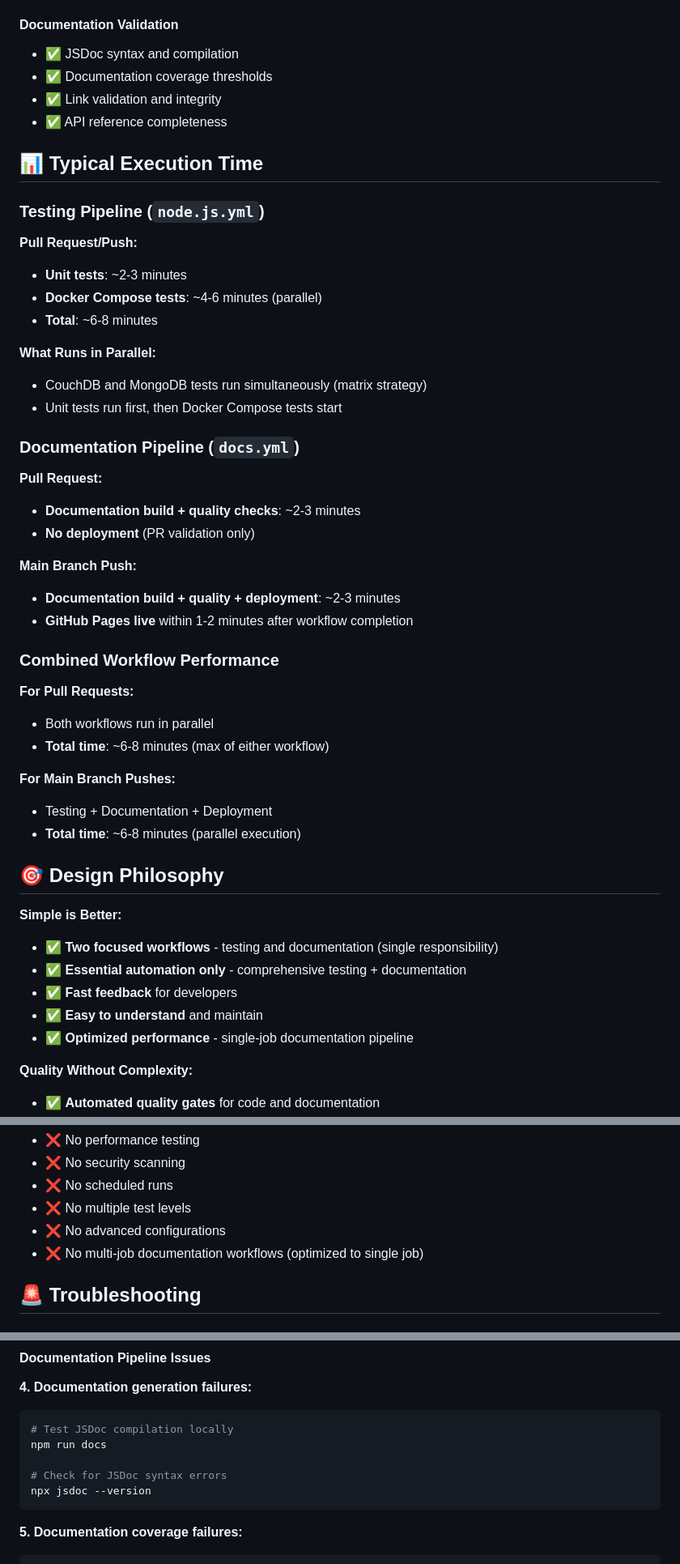
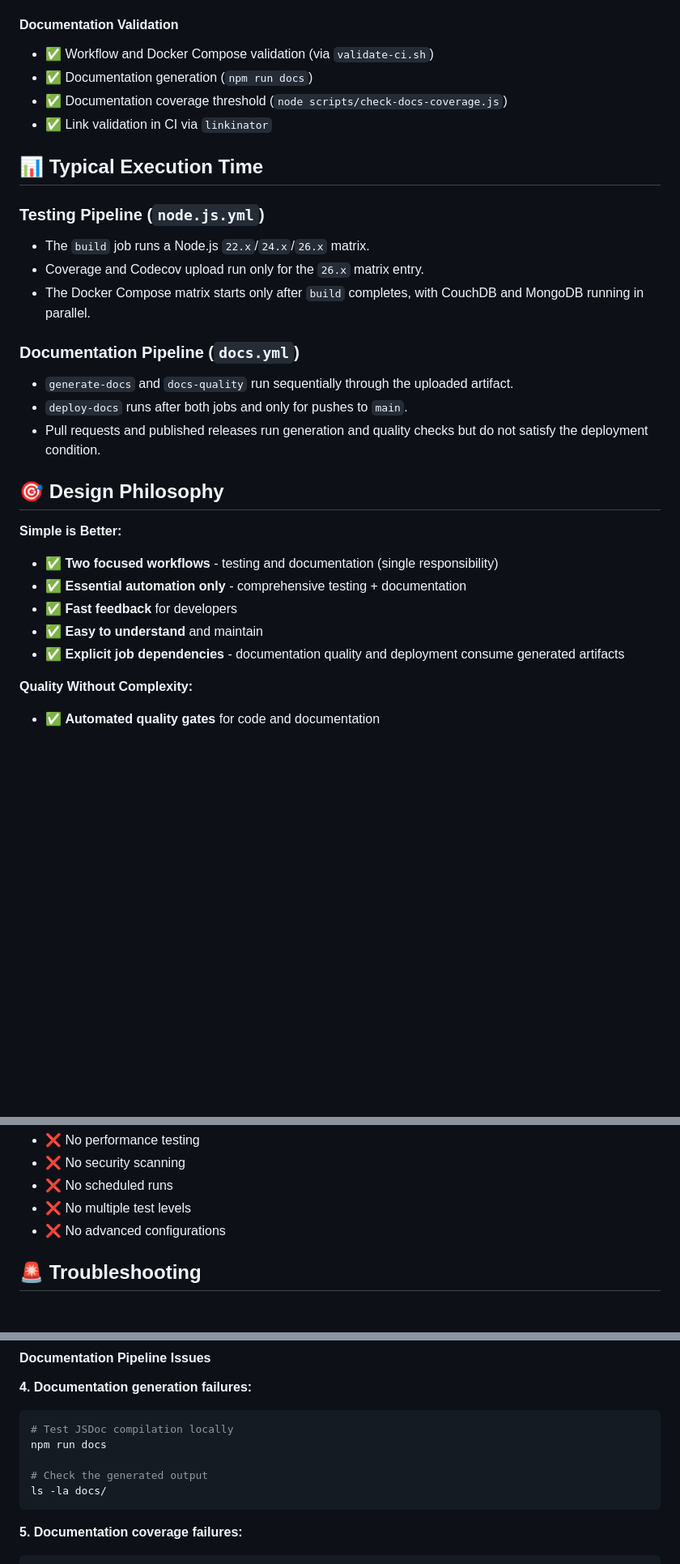
Before and after one commit to starichkov/nodejs-simple-notes-app, a Markdown page: GITHUB_ACTIONS.md, 3 parts joined by grey strips. Shown at 81% size. Rendered like a GitHub page; blank space fills up the shorter version.

Commit message:
Updated GitHub Actions documentation for current workflow structure

````diff
--- a/GITHUB_ACTIONS.md
+++ b/GITHUB_ACTIONS.md
@@ -155,40 +154,22 @@ npm run docs:serve                     # Preview locally
 - ✅ Docker Compose credential validation
 
 #### Documentation Validation
-- ✅ JSDoc syntax and compilation
-- ✅ Documentation coverage thresholds
-- ✅ Link validation and integrity
-- ✅ API reference completeness
+- ✅ Workflow and Docker Compose validation (via `validate-ci.sh`)
+- ✅ Documentation generation (`npm run docs`)
+- ✅ Documentation coverage threshold (`node scripts/check-docs-coverage.js`)
+- ✅ Link validation in CI via `linkinator`
 
 ## 📊 Typical Execution Time
 
 ### Testing Pipeline (`node.js.yml`)
-**Pull Request/Push:**
-- **Unit tests**: ~2-3 minutes
-- **Docker Compose tests**: ~4-6 minutes (parallel)
-- **Total**: ~6-8 minutes
-
-**What Runs in Parallel:**
-- CouchDB and MongoDB tests run simultaneously (matrix strategy)
-- Unit tests run first, then Docker Compose tests start
+- The `build` job runs a Node.js `22.x`/`24.x`/`26.x` matrix.
+- Coverage and Codecov upload run only for the `26.x` matrix entry.
+- The Docker Compose matrix starts only after `build` completes, with CouchDB and MongoDB running in parallel.
 
 ### Documentation Pipeline (`docs.yml`)
-**Pull Request:**
-- **Documentation build + quality checks**: ~2-3 minutes
-- **No deployment** (PR validation only)
-
-**Main Branch Push:**
-- **Documentation build + quality + deployment**: ~2-3 minutes
-- **GitHub Pages live** within 1-2 minutes after workflow completion
-
-### Combined Workflow Performance
-**For Pull Requests:**
-- Both workflows run in parallel
-- **Total time**: ~6-8 minutes (max of either workflow)
-
-**For Main Branch Pushes:**
-- Testing + Documentation + Deployment
-- **Total time**: ~6-8 minutes (parallel execution)
+- `generate-docs` and `docs-quality` run sequentially through the uploaded artifact.
+- `deploy-docs` runs after both jobs and only for pushes to `main`.
+- Pull requests and published releases run generation and quality checks but do not satisfy the deployment condition.
 
 ## 🎯 Design Philosophy
 
@@ -197,7 +178,7 @@ npm run docs:serve                     # Preview locally
 - ✅ **Essential automation only** - comprehensive testing + documentation
 - ✅ **Fast feedback** for developers
 - ✅ **Easy to understand** and maintain
-- ✅ **Optimized performance** - single-job documentation pipeline
+- ✅ **Explicit job dependencies** - documentation quality and deployment consume generated artifacts
 
 **Quality Without Complexity:**
 - ✅ **Automated quality gates** for code and documentation
@@ -211,7 +192,6 @@ npm run docs:serve                     # Preview locally
 - ❌ No scheduled runs
 - ❌ No multiple test levels
 - ❌ No advanced configurations
-- ❌ No multi-job documentation workflows (optimized to single job)
 
 ## 🚨 Troubleshooting
 
@@ -248,8 +228,8 @@ export MONGODB_DATABASE="test_db"
 # Test JSDoc compilation locally
 npm run docs
 
-# Check for JSDoc syntax errors
-npx jsdoc --version
+# Check the generated output
+ls -la docs/
 ```
 
 **5. Documentation coverage failures:**
````
Also changed, not shown: other parts of GITHUB_ACTIONS.md (+32 -34 lines).
